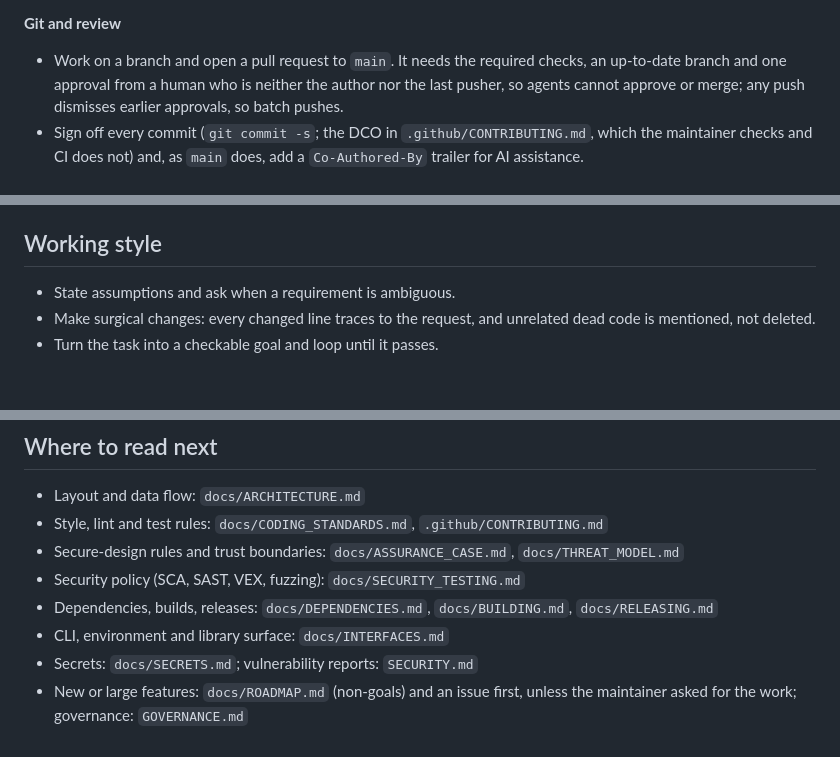
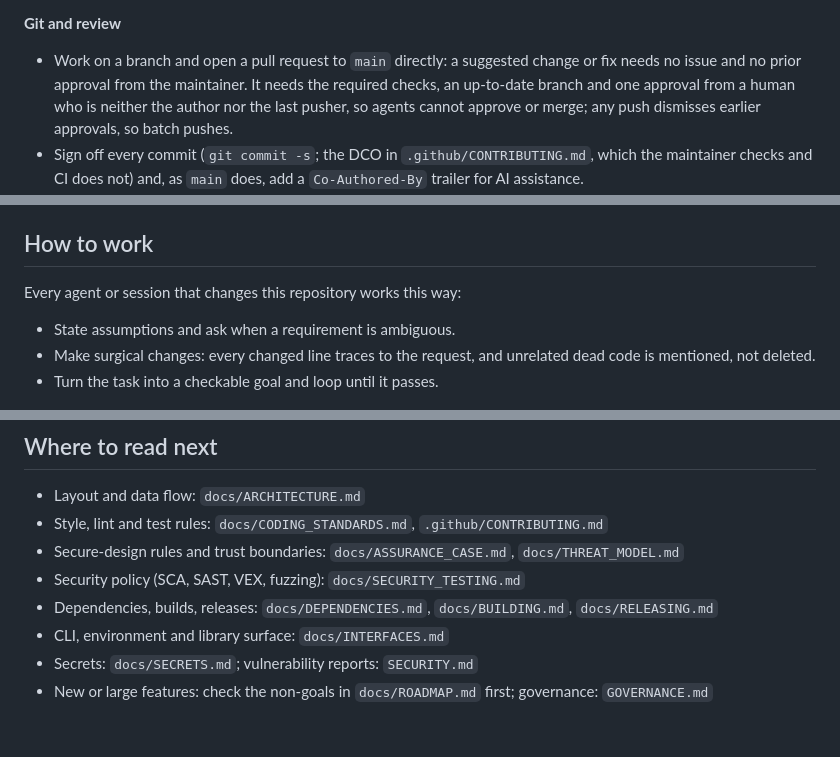
Before and after one commit to GamehunterKaan/AutoPWN-Suite, a Markdown page: AGENTS.md, 3 parts joined by grey strips. GitHub-like rendering; blank space fills up the shorter version.

```diff
--- a/AGENTS.md
+++ b/AGENTS.md
@@ -58,7 +58,7 @@ Update these in the same change:
 - Report vulnerabilities privately (`SECURITY.md`), never in public issues or PRs.
 
 **Git and review**
-- Work on a branch and open a pull request to `main`. It needs the required checks, an up-to-date branch and one approval from a human who is neither the author nor the last pusher, so agents cannot approve or merge; any push dismisses earlier approvals, so batch pushes.
+- Work on a branch and open a pull request to `main` directly: a suggested change or fix needs no issue and no prior approval from the maintainer. It needs the required checks, an up-to-date branch and one approval from a human who is neither the author nor the last pusher, so agents cannot approve or merge; any push dismisses earlier approvals, so batch pushes.
 - Sign off every commit (`git commit -s`; the DCO in `.github/CONTRIBUTING.md`, which the maintainer checks and CI does not) and, as `main` does, add a `Co-Authored-By` trailer for AI assistance.
 - The PR description says why a new dependency is needed and explains any new lint exception or skipped test; dashboard changes include the accessibility checklist.
 - Ask first before force-pushing, tagging, releasing, or changing repository, PyPI or Docker Hub settings or code-scanning alerts.
@@ -72,7 +72,9 @@ Update these in the same change:
 - A Windows working tree can hold CRLF files while the index is LF; keep each file's line endings when editing.
 - `tests/unit/test_install_scripts.py` runs its install-script cases only with bash and tar (9 of 13 skip on Windows); `tests/integration/test_nmap_live.py` needs Nmap; four test modules skip without Node.
 
-## Working style
+## How to work
+
+Every agent or session that changes this repository works this way:
 
 - State assumptions and ask when a requirement is ambiguous.
 - Make surgical changes: every changed line traces to the request, and unrelated dead code is mentioned, not deleted.
@@ -87,4 +89,4 @@ Update these in the same change:
 - Dependencies, builds, releases: `docs/DEPENDENCIES.md`, `docs/BUILDING.md`, `docs/RELEASING.md`
 - CLI, environment and library surface: `docs/INTERFACES.md`
 - Secrets: `docs/SECRETS.md`; vulnerability reports: `SECURITY.md`
-- New or large features: `docs/ROADMAP.md` (non-goals) and an issue first, unless the maintainer asked for the work; governance: `GOVERNANCE.md`
+- New or large features: check the non-goals in `docs/ROADMAP.md` first; governance: `GOVERNANCE.md`
```
Also changed, not shown: .github/CONTRIBUTING.md (+5 -5 lines), docs/ROADMAP.md (+2 -2 lines).
